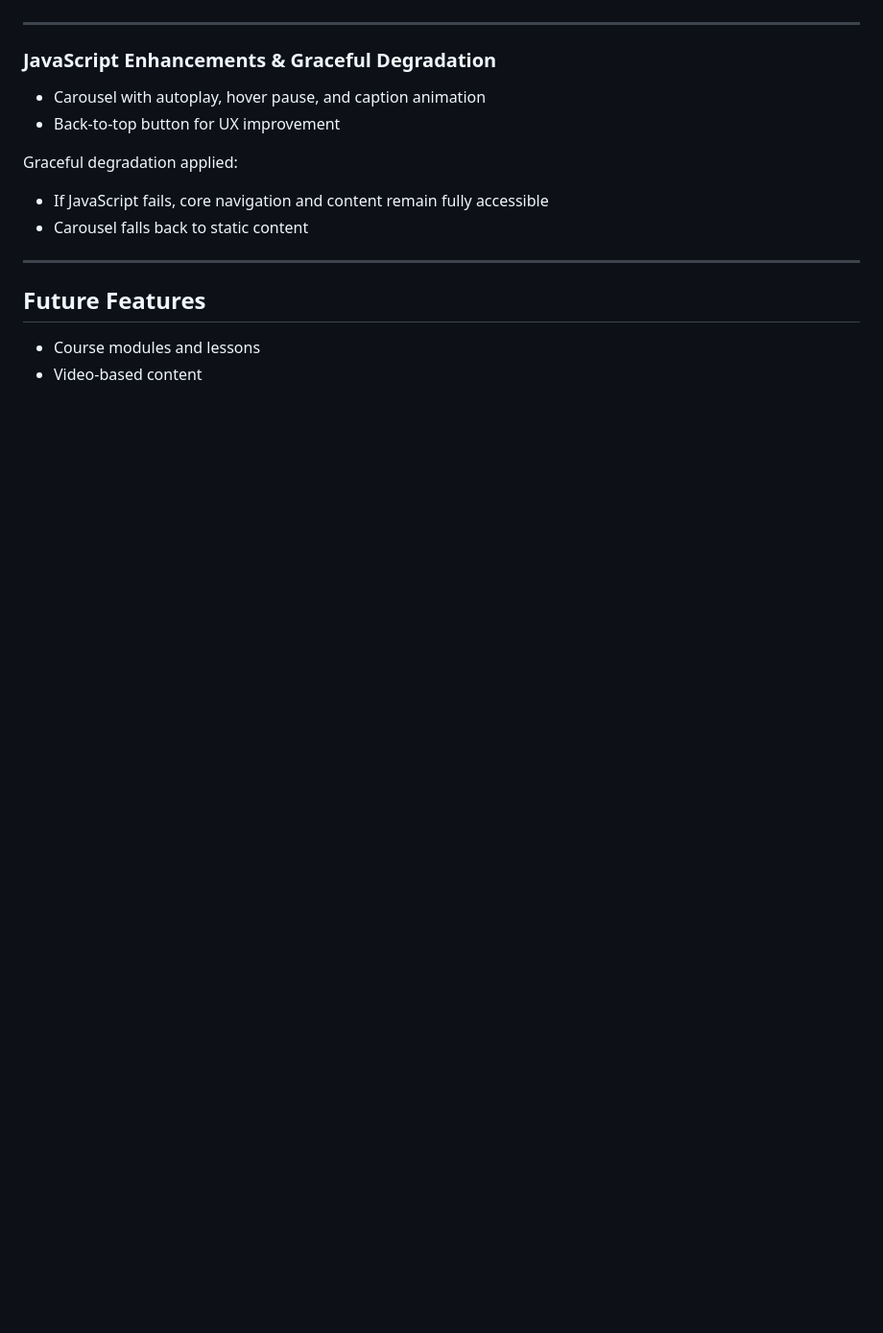
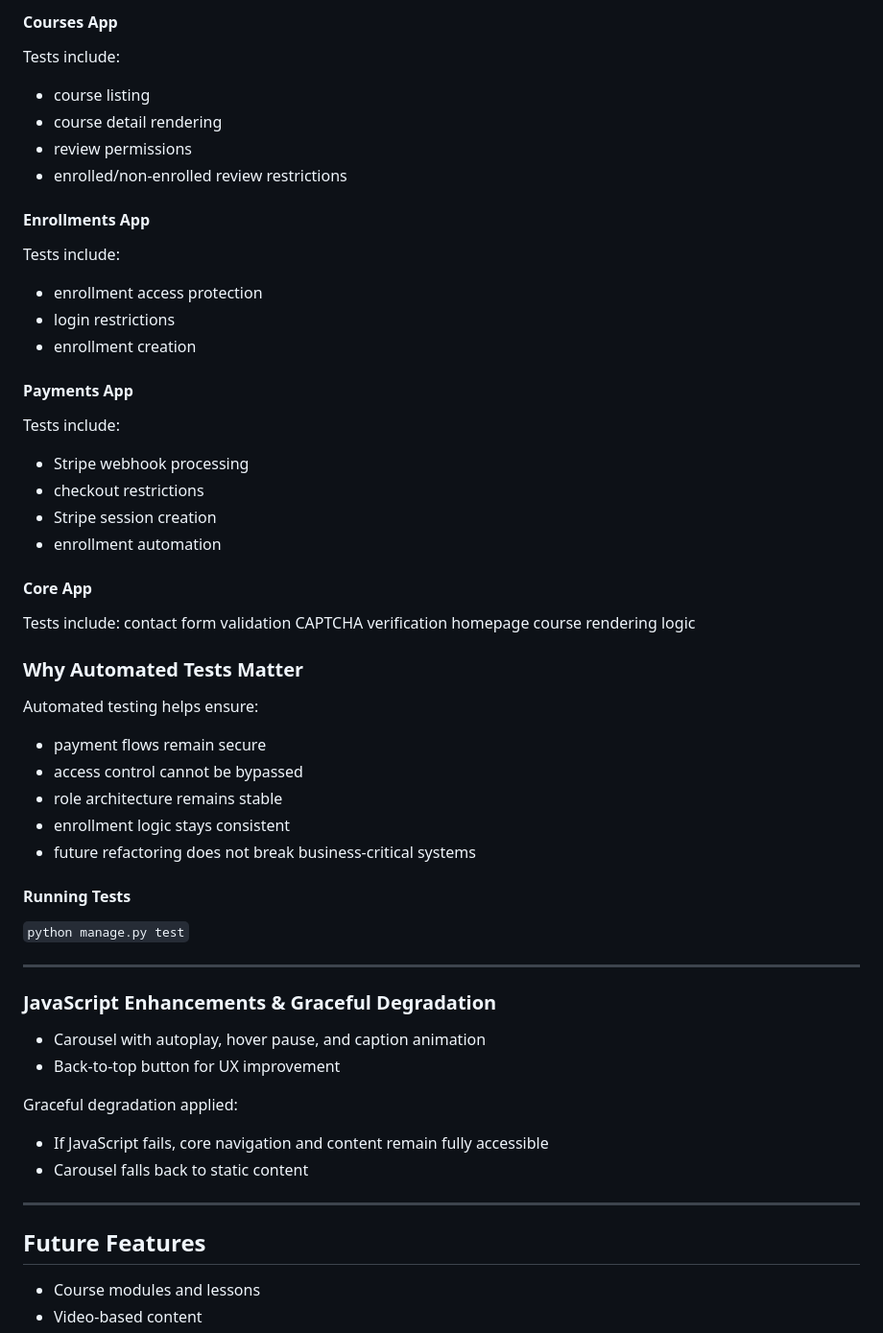
Before and after one commit to jackpoletek/cup-of-english, a Markdown page: README.md, the part around one of its changes. Shown at 96% size. Drawn GitHub-style; blank space fills up the shorter version.

Commit message:
Revise README with updated diagrams and new sections
Updated diagrams and added sections on Enrollment and Testing.

```diff
--- a/README.md
+++ b/README.md
@@ -464,3 +572,39 @@ Review <br>
+#### Courses App
+Tests include:
+- course listing
+- course detail rendering
+- review permissions
+- enrolled/non-enrolled review restrictions
+
+#### Enrollments App
+Tests include:
+- enrollment access protection
+- login restrictions
+- enrollment creation
+
+#### Payments App
+Tests include:
+- Stripe webhook processing
+- checkout restrictions
+- Stripe session creation
+- enrollment automation
+
+#### Core App
+Tests include:
+contact form validation
+CAPTCHA verification
+homepage course rendering logic
+
+### Why Automated Tests Matter
+Automated testing helps ensure:
+- payment flows remain secure
+- access control cannot be bypassed
+- role architecture remains stable
+- enrollment logic stays consistent
+- future refactoring does not break business-critical systems
+
+#### Running Tests
+`python manage.py test`
 
 ---
 
```
Also changed, not shown: other parts of README.md (+123 -15 lines).
